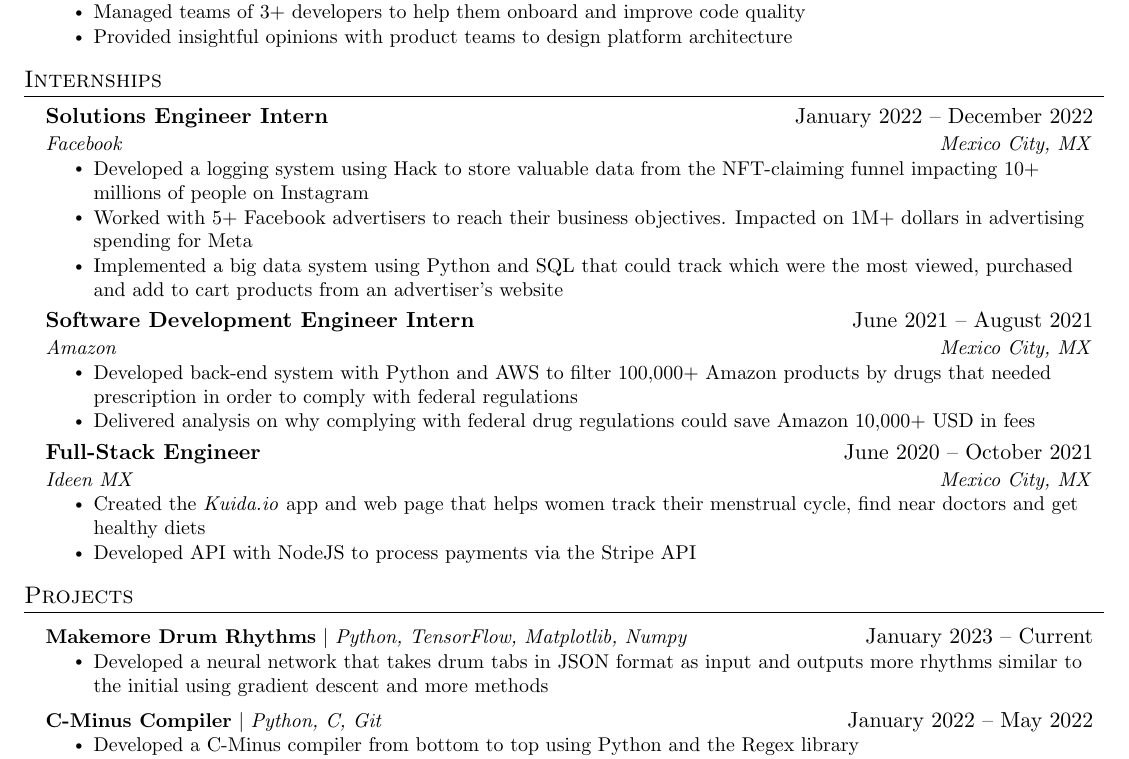
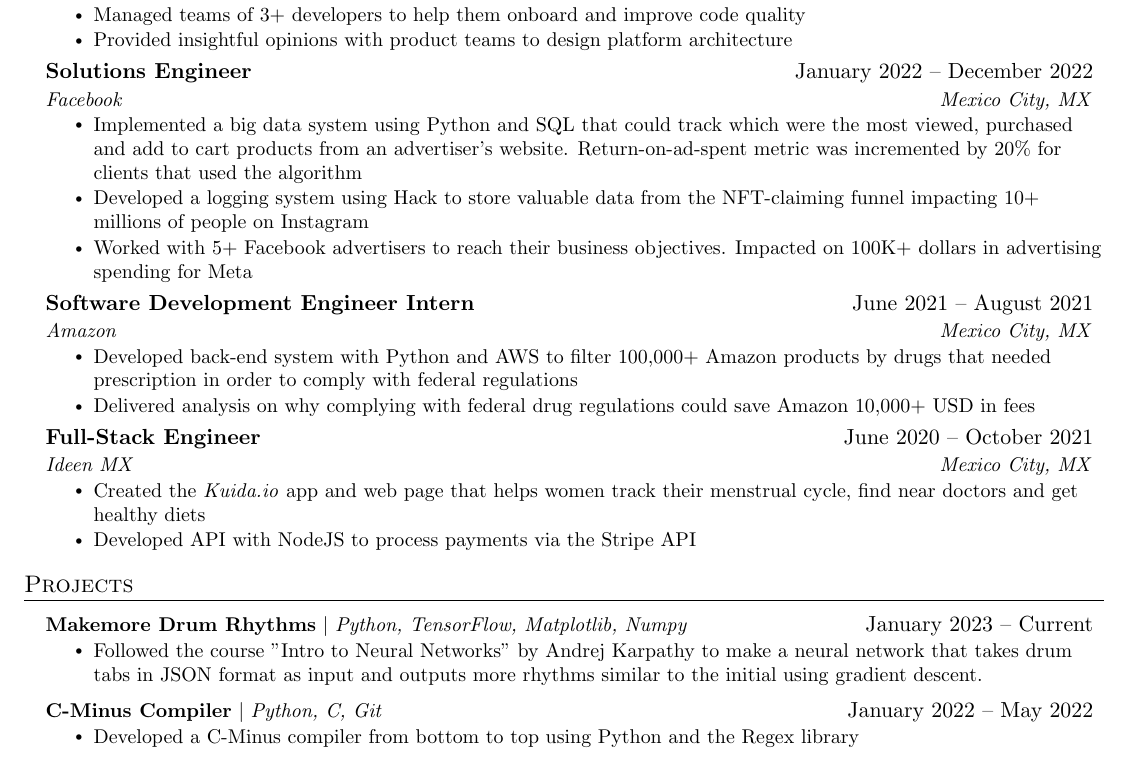
Before and after one commit to MrCasco/resume, a LaTeX CV (resume.tex): part of the page, cut so that both start at the same text. Compiled offline with pdfLaTeX.

Commit message:
Update resume.tex

```diff
--- a/resume.tex
+++ b/resume.tex
@@ -141,18 +141,13 @@
         \resumeItem{Managed teams of 3+ developers to help them onboard and improve code quality}
         \resumeItem{Provided insightful opinions with product teams to design platform architecture}
       \resumeItemListEnd
-  \resumeSubHeadingListEnd
-
-%-----------INTERNSHIPS----------
-\section{Internships}
-    \resumeSubHeadingListStart
     \resumeSubheading
-          {Solutions Engineer Intern}{January 2022 -- December 2022}
+      {Solutions Engineer}{January 2022 -- December 2022}
       {Facebook}{Mexico City, MX}
       \resumeItemListStart
+       \resumeItem{Implemented a big data system using Python and SQL that could track which were the most viewed, purchased and add to cart products from an advertiser's website. Return-on-ad-spent metric was incremented by 20\% for clients that used the algorithm}
         \resumeItem{Developed a logging system using Hack to store valuable data from the NFT-claiming funnel impacting 10+ millions of people on Instagram}
-            \resumeItem{Worked with 5+ Facebook advertisers to reach their business objectives. Impacted on 1M+ dollars in advertising spending for Meta}
-            \resumeItem{Implemented a big data system using Python and SQL that could track which were the most viewed, purchased and add to cart products from an advertiser's website}
+        \resumeItem{Worked with 5+ Facebook advertisers to reach their business objectives. Impacted on 100K+ dollars in advertising spending for Meta}
       \resumeItemListEnd
 
     \resumeSubheading
@@ -178,7 +173,7 @@
       \resumeProjectHeading
           {\textbf{Makemore Drum Rhythms} $|$ \emph{Python, TensorFlow, Matplotlib, Numpy}}{January 2023 -- Current}
           \resumeItemListStart
-            \resumeItem{Developed a neural network that takes drum tabs in JSON format as input and outputs more rhythms similar to the initial using gradient descent and more methods}
+            \resumeItem{Followed the course "Intro to Neural Networks" by Andrej Karpathy to make a neural network that takes drum tabs in JSON format as input and outputs more rhythms similar to the initial using gradient descent.}
           \resumeItemListEnd
       \resumeProjectHeading
           {\textbf{C-Minus Compiler} $|$ \emph{Python, C, Git}}{January 2022 -- May 2022}
```
Lines whose indentation alone changed are shown as unchanged.
